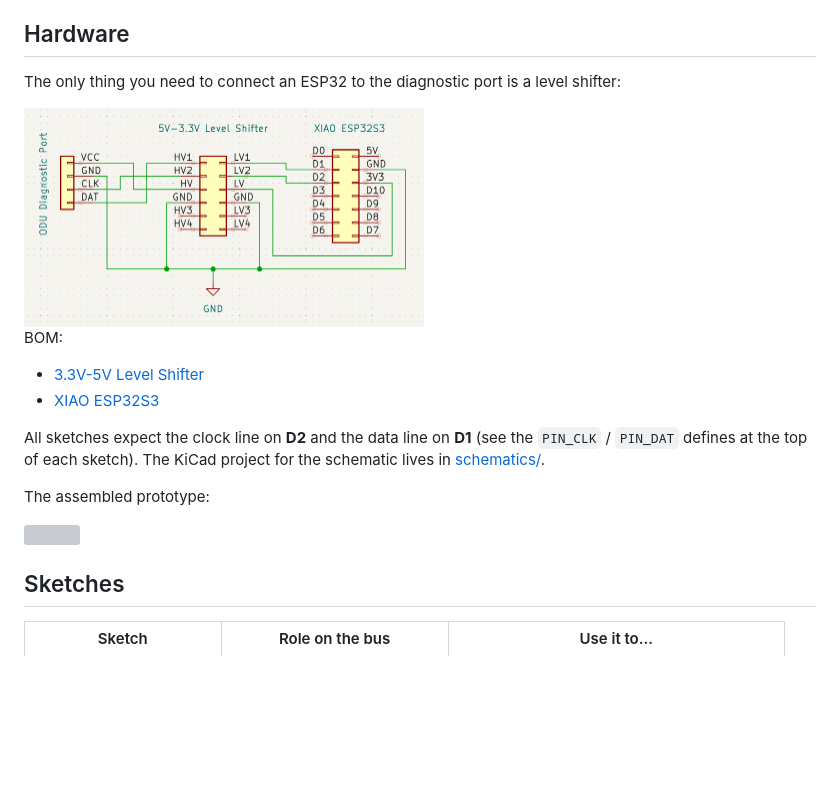
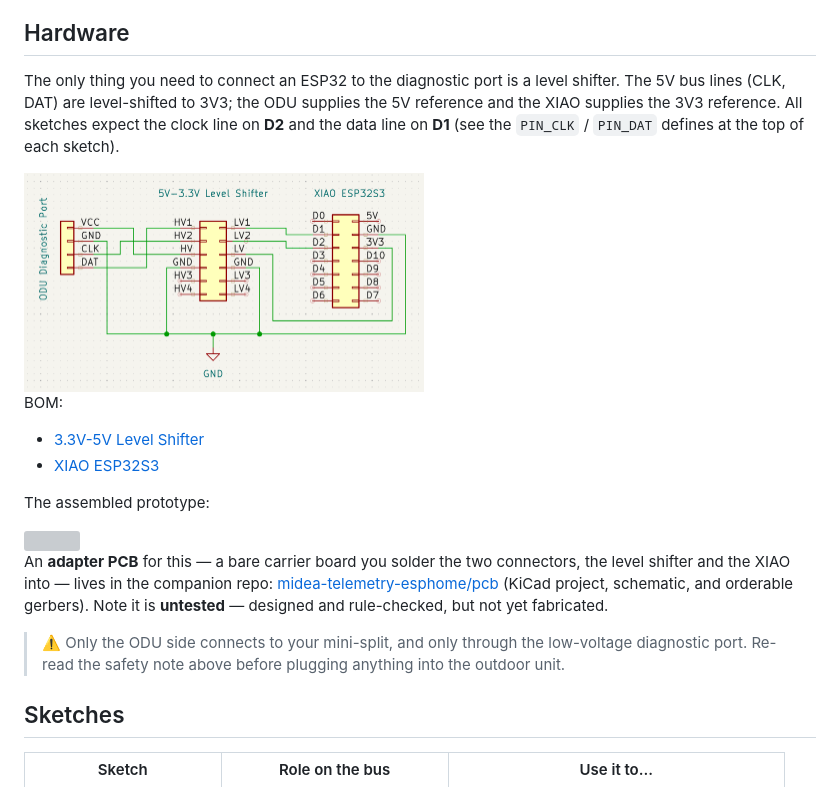
Before and after one commit to fmck3516/midea-telemetry, a Markdown page: README.md, the part around the change. Rendered like a GitHub page; blank space fills up the shorter version; grey boxes are pictures that could not be loaded.

Commit message:
moved schematics to midea-telemetry-esphome repo

```diff
--- a/README.md
+++ b/README.md
@@ -25,19 +25,22 @@ In short: the bus is a two-wire (clock + data) 5V bus. The tester drives the clo
 
 ## Hardware
 
-The only thing you need to connect an ESP32 to the diagnostic port is a level shifter:
+The only thing you need to connect an ESP32 to the diagnostic port is a level shifter. The 5V bus lines (CLK, DAT) are level-shifted to 3V3; the ODU supplies the 5V reference and the XIAO supplies the 3V3 reference. All sketches expect the clock line on **D2** and the data line on **D1** (see the `PIN_CLK` / `PIN_DAT` defines at the top of each sketch).
 
-<img src="schematics/schematics.png" width="400">
+<img src="images/schematics.png" width="400">
+
 
 BOM:
 - [3.3V-5V Level Shifter](https://www.amazon.com/dp/B07F7W91LC)
 - [XIAO ESP32S3](https://www.amazon.com/dp/B0BYSB66S5)
 
-All sketches expect the clock line on **D2** and the data line on **D1** (see the `PIN_CLK` / `PIN_DAT` defines at the top of each sketch). The KiCad project for the schematic lives in [schematics/](schematics/).
-
 The assembled prototype:
 
 <img src="images/prototype.png" width="400">
+
+An **adapter PCB** for this — a bare carrier board you solder the two connectors, the level shifter and the XIAO into — lives in the companion repo: [midea-telemetry-esphome/pcb](https://github.com/fmck3516/midea-telemetry-esphome/tree/main/pcb) (KiCad project, schematic, and orderable gerbers). Note it is **untested** — designed and rule-checked, but not yet fabricated.
+
+> ⚠️ Only the ODU side connects to your mini-split, and only through the low-voltage diagnostic port. Re-read the safety note above before plugging anything into the outdoor unit.
 
 ## Sketches
 
```
Also changed, not shown: images/schematics.png (renamed from schematics/schematics.png), 5 other files.
